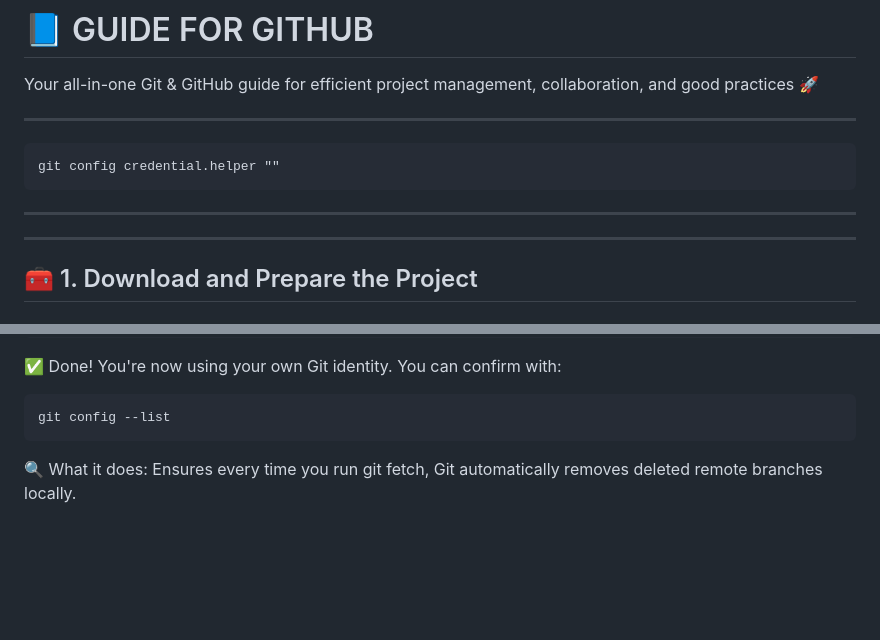
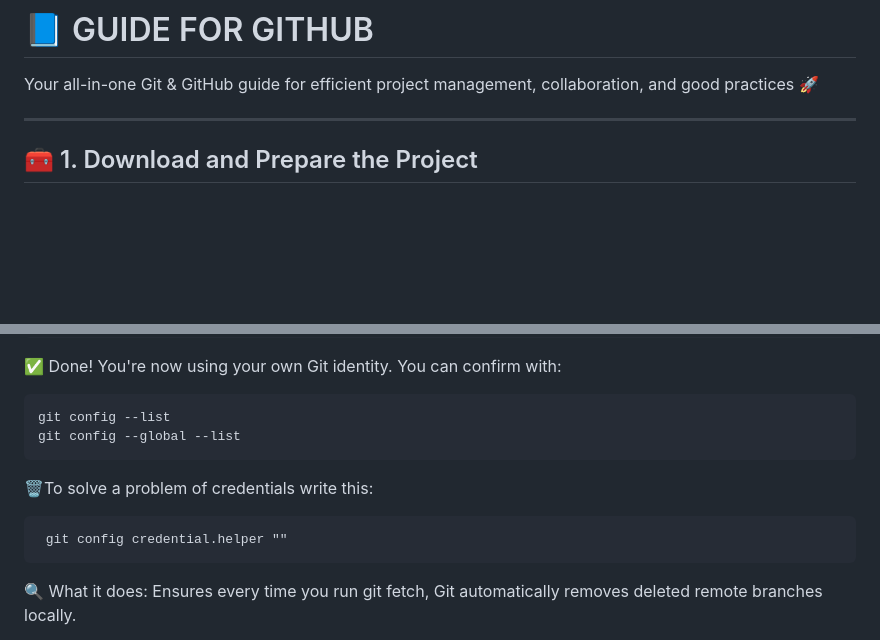
Before and after one commit to JuanOsorner/Practices, a Markdown page: README.md, 2 parts joined by grey strips. GitHub-like rendering; blank space fills up the shorter version.

```diff
--- a/README.md
+++ b/README.md
@@ -1,11 +1,6 @@
 # 📘 GUIDE FOR GITHUB
 
 Your all-in-one Git & GitHub guide for efficient project management, collaboration, and good practices 🚀
-
----------------
-    git config credential.helper ""
-
-----------
 
 ---
 
@@ -95,6 +90,11 @@ Use --local instead of --global if you want to change settings only for the curr
 You're now using your own Git identity. You can confirm with:
 
     git config --list
+    git config --global --list
+
+🗑️To solve a problem of credentials write this:
+
+     git config credential.helper ""
 
 🔍 What it does: Ensures every time you run git fetch, Git automatically removes deleted remote branches locally.
 
```
